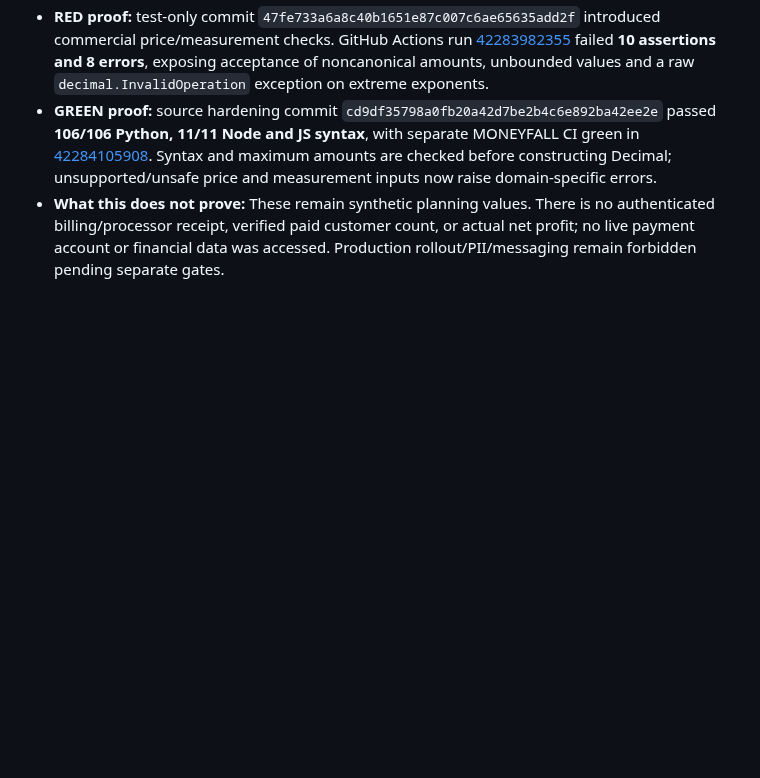
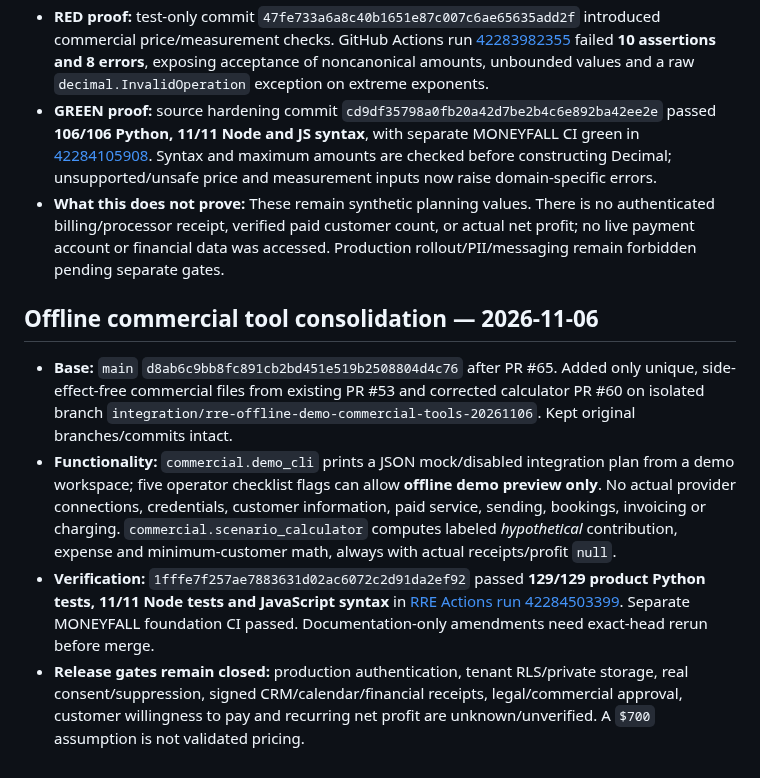
Before and after one commit to reppiks490/cash-flow-, a Markdown page: products/revenue_recovery/PROJECT_LEDGER.md, the part around the change. Drawn GitHub-style; blank space fills up the shorter version.

Commit message:
docs(rre): record verified 129-test offline commercial tool integration

```diff
--- a/products/revenue_recovery/PROJECT_LEDGER.md
+++ b/products/revenue_recovery/PROJECT_LEDGER.md
@@ -139,3 +139,10 @@ Leading measures: leads received; permissioned/qualified leads; drafts approved;
 - **RED proof:** test-only commit `47fe733a6a8c40b1651e87c007c6ae65635add2f` introduced commercial price/measurement checks. GitHub Actions run [42283982355](https://github.com/reppiks490/cash-flow-/actions/runs/42283982355) failed **10 assertions and 8 errors**, exposing acceptance of noncanonical amounts, unbounded values and a raw `decimal.InvalidOperation` exception on extreme exponents.
 - **GREEN proof:** source hardening commit `cd9df35798a0fb20a42d7be2b4c6e892ba42ee2e` passed **106/106 Python, 11/11 Node and JS syntax**, with separate MONEYFALL CI green in [42284105908](https://github.com/reppiks490/cash-flow-/actions/runs/42284105908). Syntax and maximum amounts are checked before constructing Decimal; unsupported/unsafe price and measurement inputs now raise domain-specific errors.
 - **What this does not prove:** These remain synthetic planning values. There is no authenticated billing/processor receipt, verified paid customer count, or actual net profit; no live payment account or financial data was accessed. Production rollout/PII/messaging remain forbidden pending separate gates.
+
+## Offline commercial tool consolidation — 2026-11-06
+
+- **Base:** `main` `d8ab6c9bb8fc891cb2bd451e519b2508804d4c76` after PR #65. Added only unique, side-effect-free commercial files from existing PR #53 and corrected calculator PR #60 on isolated branch `integration/rre-offline-demo-commercial-tools-20261106`. Kept original branches/commits intact.
+- **Functionality:** `commercial.demo_cli` prints a JSON mock/disabled integration plan from a demo workspace; five operator checklist flags can allow **offline demo preview only**. No actual provider connections, credentials, customer information, paid service, sending, bookings, invoicing or charging. `commercial.scenario_calculator` computes labeled *hypothetical* contribution, expense and minimum-customer math, always with actual receipts/profit `null`.
+- **Verification:** `1fffe7f257ae7883631d02ac6072c2d91da2ef92` passed **129/129 product Python tests, 11/11 Node tests and JavaScript syntax** in [RRE Actions run 42284503399](https://github.com/reppiks490/cash-flow-/actions/runs/42284503399). Separate MONEYFALL foundation CI passed. Documentation-only amendments need exact-head rerun before merge.
+- **Release gates remain closed:** production authentication, tenant RLS/private storage, real consent/suppression, signed CRM/calendar/financial receipts, legal/commercial approval, customer willingness to pay and recurring net profit are unknown/unverified. A `$700` assumption is not validated pricing.
```
